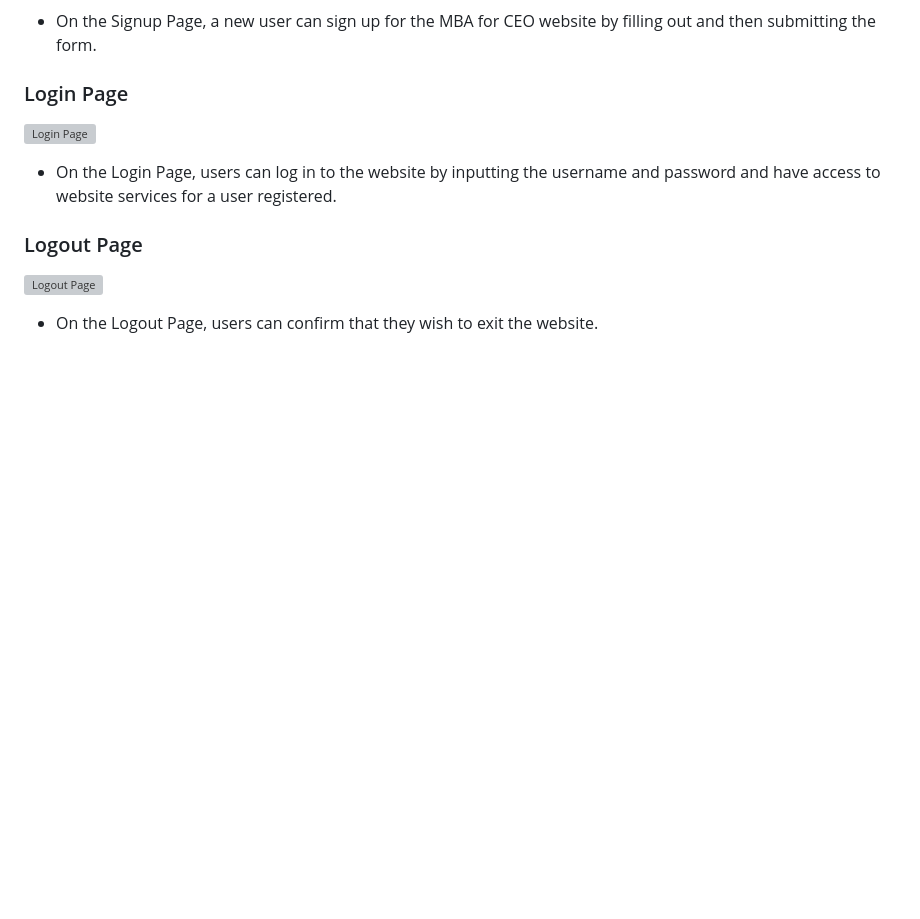
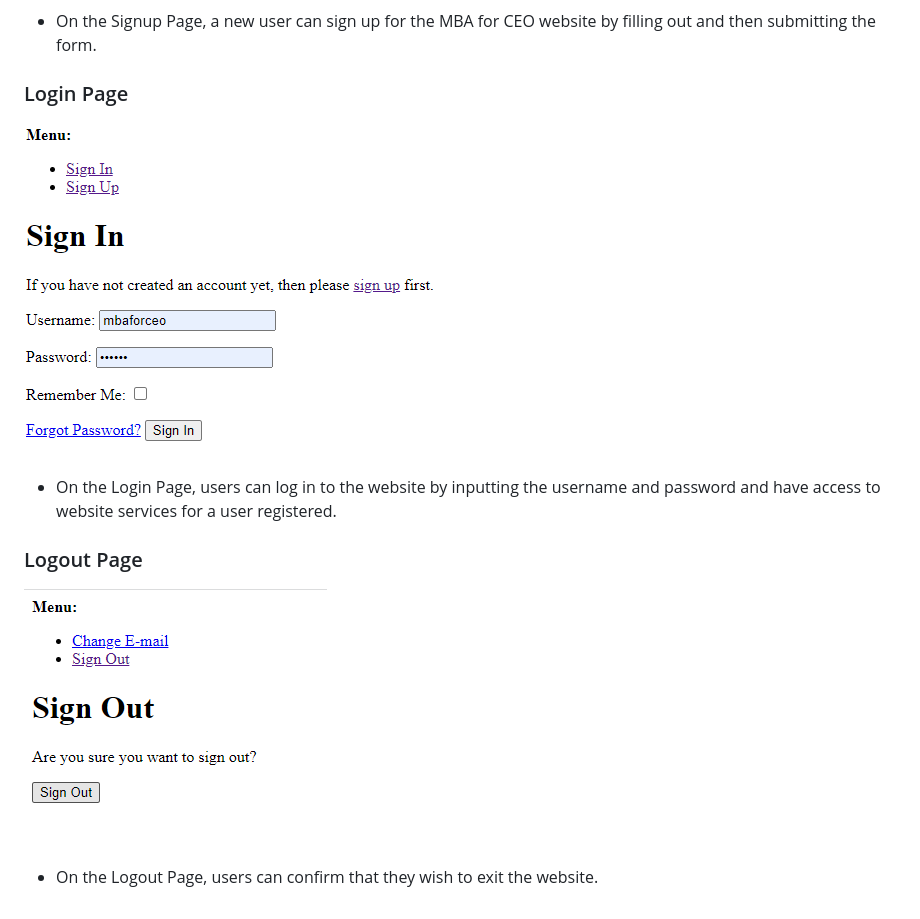
Before and after one commit to Zaurtime/mbaforceo, a Markdown page: README.md, the part around the change printed below. Drawn GitHub-style; blank space fills up the shorter version; grey boxes are pictures that could not be loaded.

```diff
--- a/README.md
+++ b/README.md
@@ -130,13 +129,13 @@ superuser they have access to the buttons for deleting or updating comments.
 
 ### Login Page
 
-![Login Page](.)
+![Login Page](./images/SignIn.png)
 
 * On the Login Page, users can log in to the website by inputting the username and password and have access
   to website services for a user registered.
 
 ### Logout Page
 
-![Logout Page](.)
+![Logout Page](./images/SignOutSure.png)
 
 * On the Logout Page, users can confirm that they wish to exit the website.
```
Also changed, not shown: other parts of README.md (+6 -7 lines), images/addProduct.png (added).
